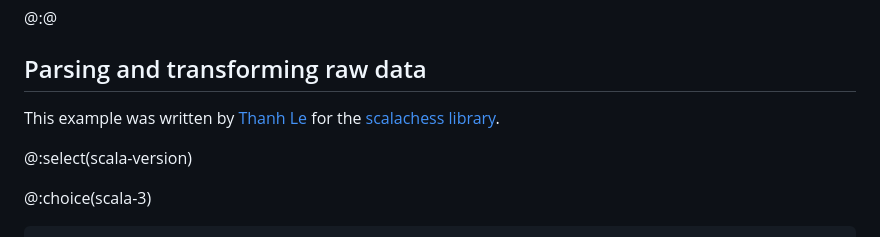
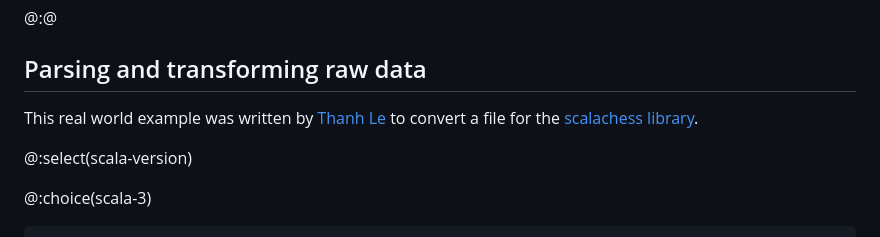
Before and after one commit to typelevel/toolkit, a Markdown page: docs/examples.md, the part around the change. Drawn GitHub-style.

Commit message:
Update docs/examples.md
Co-authored-by: Antonio Gelameris <toniogela89@gmail.com>

```diff
--- a/docs/examples.md
+++ b/docs/examples.md
@@ -332,7 +332,7 @@ object CSVPrinter extends IOApp.Simple {
 
 
 ## Parsing and transforming raw data
-This example was written by [Thanh Le] for the [scalachess library](https://github.com/lichess-org/scalachess/pull/352).
+This real world example was written by [Thanh Le] to convert a file for the [scalachess library](https://github.com/lichess-org/scalachess/pull/352).
 
 @:select(scala-version)
 
```
